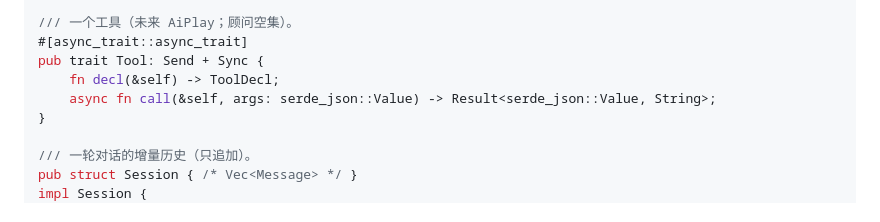
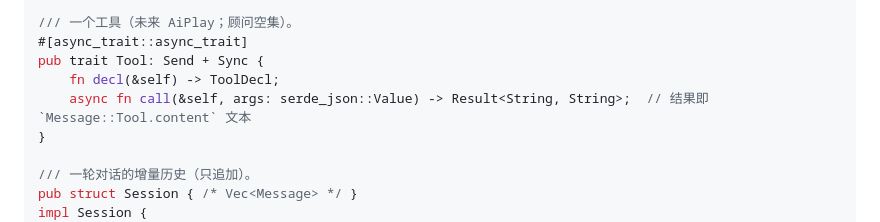
Before and after one commit to MiSmiler/ai-minesweeper, a Markdown page: docs/seams.md, the part around the change. Drawn GitHub-style.

Commit message:
docs: narrow Tool::call result to String
- Tool::call returns Result<String, String> (the result is directly
  Message::Tool.content text) instead of Result<serde_json::Value, String>.

```diff
--- a/docs/seams.md
+++ b/docs/seams.md
@@ -191,7 +191,7 @@ use futures::Stream;
 #[async_trait::async_trait]
 pub trait Tool: Send + Sync {
     fn decl(&self) -> ToolDecl;
-    async fn call(&self, args: serde_json::Value) -> Result<serde_json::Value, String>;
+    async fn call(&self, args: serde_json::Value) -> Result<String, String>;  // 结果即 `Message::Tool.content` 文本
 }
 
 /// 一轮对话的增量历史（只追加）。
```
